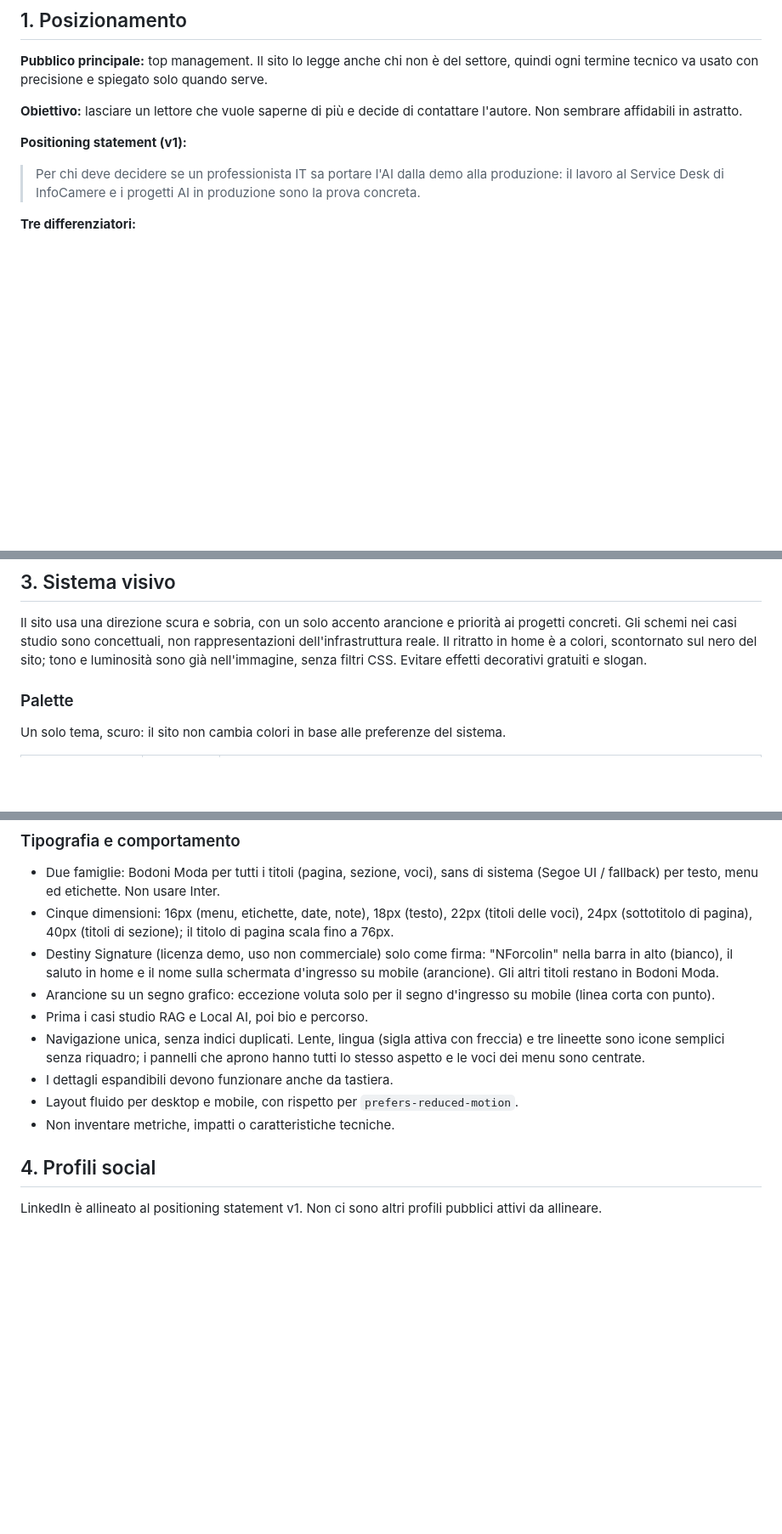
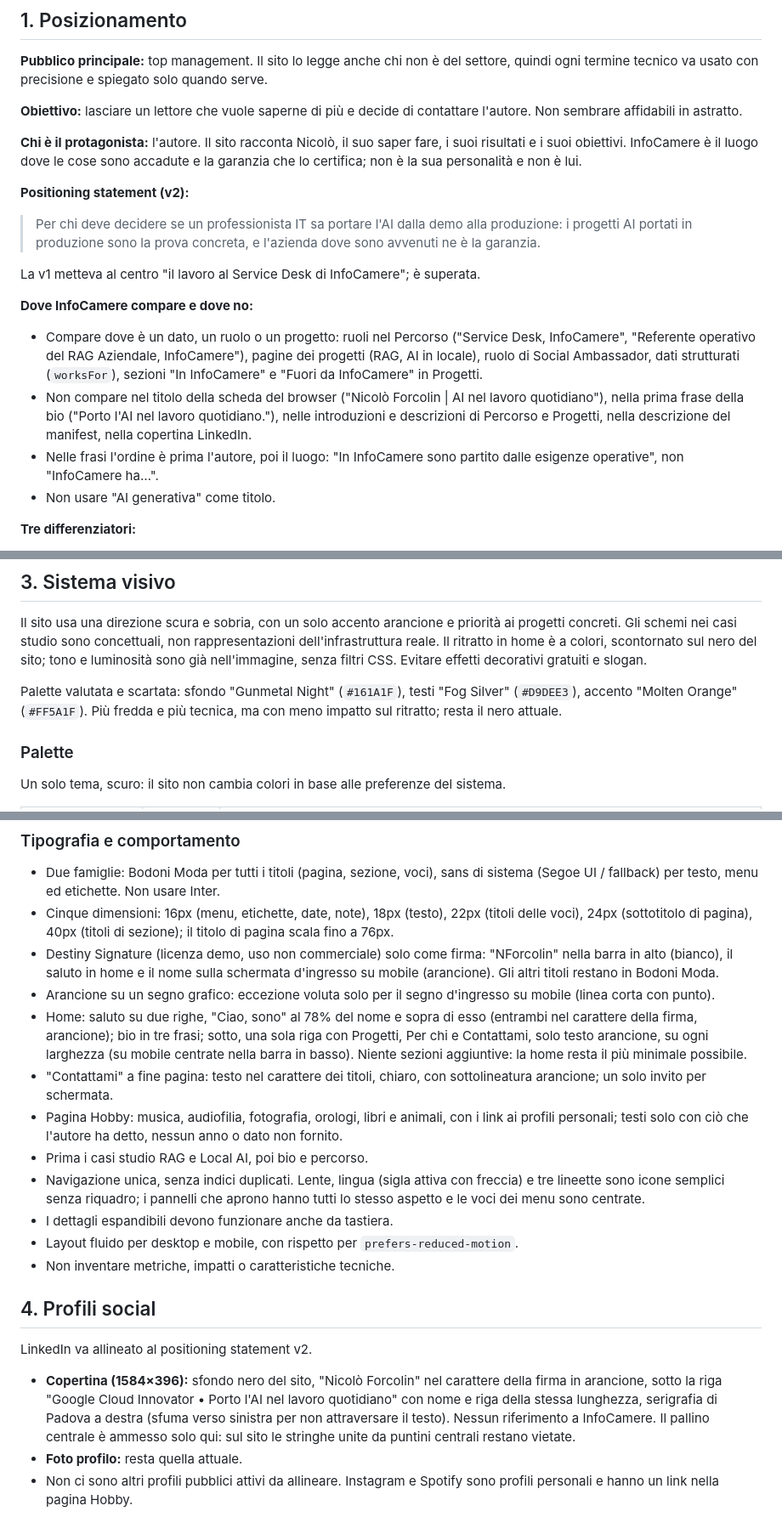
Before and after one commit to smonkey51-maker/Sito-Personale, a Markdown page: BRAND.md, 3 parts joined by grey strips. Shown at 85% size. GitHub-like rendering; blank space fills up the shorter version.

Commit message:
BRAND.md: InfoCamere come luogo e garanzia, positioning v2, home e LinkedIn aggiornati
Co-Authored-By: Claude Sonnet 5.5 <noreply@anthropic.com>
Claude-Session: https://claude.ai/code/session_013V1PHuUz74zUqtnqASUvwa

```diff
--- a/BRAND.md
+++ b/BRAND.md
@@ -9,9 +9,20 @@ Tutto ciò che è scritto qui corrisponde a scelte già presenti nel sito.
 
 **Obiettivo:** lasciare un lettore che vuole saperne di più e decide di contattare l'autore. Non sembrare affidabili in astratto.
 
-**Positioning statement (v1):**
+**Chi è il protagonista:** l'autore. Il sito racconta Nicolò, il suo saper fare, i suoi risultati e i suoi obiettivi. InfoCamere è il luogo dove le cose sono accadute e la garanzia che lo certifica; non è la sua personalità e non è lui.
 
-> Per chi deve decidere se un professionista IT sa portare l'AI dalla demo alla produzione: il lavoro al Service Desk di InfoCamere e i progetti AI in produzione sono la prova concreta.
+**Positioning statement (v2):**
+
+> Per chi deve decidere se un professionista IT sa portare l'AI dalla demo alla produzione: i progetti AI portati in produzione sono la prova concreta, e l'azienda dove sono avvenuti ne è la garanzia.
+
+La v1 metteva al centro "il lavoro al Service Desk di InfoCamere"; è superata.
+
+**Dove InfoCamere compare e dove no:**
+
+- Compare dove è un dato, un ruolo o un progetto: ruoli nel Percorso ("Service Desk, InfoCamere", "Referente operativo del RAG Aziendale, InfoCamere"), pagine dei progetti (RAG, AI in locale), ruolo di Social Ambassador, dati strutturati (`worksFor`), sezioni "In InfoCamere" e "Fuori da InfoCamere" in Progetti.
+- Non compare nel titolo della scheda del browser ("Nicolò Forcolin | AI nel lavoro quotidiano"), nella prima frase della bio ("Porto l'AI nel lavoro quotidiano."), nelle introduzioni e descrizioni di Percorso e Progetti, nella descrizione del manifest, nella copertina LinkedIn.
+- Nelle frasi l'ordine è prima l'autore, poi il luogo: "In InfoCamere sono partito dalle esigenze operative", non "InfoCamere ha…".
+- Non usare "AI generativa" come titolo.
 
 **Tre differenziatori:**
 
@@ -35,6 +46,8 @@ Tutto ciò che è scritto qui corrisponde a scelte già presenti nel sito.
 
 Il sito usa una direzione scura e sobria, con un solo accento arancione e priorità ai progetti concreti. Gli schemi nei casi studio sono concettuali, non rappresentazioni dell'infrastruttura reale. Il ritratto in home è a colori, scontornato sul nero del sito; tono e luminosità sono già nell'immagine, senza filtri CSS. Evitare effetti decorativi gratuiti e slogan.
 
+Palette valutata e scartata: sfondo "Gunmetal Night" (`#161A1F`), testi "Fog Silver" (`#D9DEE3`), accento "Molten Orange" (`#FF5A1F`). Più fredda e più tecnica, ma con meno impatto sul ritratto; resta il nero attuale.
+
 ### Palette
 
 Un solo tema, scuro: il sito non cambia colori in base alle preferenze del sistema.
@@ -57,6 +70,9 @@ Altri valori fissi: `#18181A` per lo sfondo della striscia dei progetti al passa
 - Cinque dimensioni: 16px (menu, etichette, date, note), 18px (testo), 22px (titoli delle voci), 24px (sottotitolo di pagina), 40px (titoli di sezione); il titolo di pagina scala fino a 76px.
 - Destiny Signature (licenza demo, uso non commerciale) solo come firma: "NForcolin" nella barra in alto (bianco), il saluto in home e il nome sulla schermata d'ingresso su mobile (arancione). Gli altri titoli restano in Bodoni Moda.
 - Arancione su un segno grafico: eccezione voluta solo per il segno d'ingresso su mobile (linea corta con punto).
+- Home: saluto su due righe, "Ciao, sono" al 78% del nome e sopra di esso (entrambi nel carattere della firma, arancione); bio in tre frasi; sotto, una sola riga con Progetti, Per chi e Contattami, solo testo arancione, su ogni larghezza (su mobile centrate nella barra in basso). Niente sezioni aggiuntive: la home resta il più minimale possibile.
+- "Contattami" a fine pagina: testo nel carattere dei titoli, chiaro, con sottolineatura arancione; un solo invito per schermata.
+- Pagina Hobby: musica, audiofilia, fotografia, orologi, libri e animali, con i link ai profili personali; testi solo con ciò che l'autore ha detto, nessun anno o dato non fornito.
 - Prima i casi studio RAG e Local AI, poi bio e percorso.
 - Navigazione unica, senza indici duplicati. Lente, lingua (sigla attiva con freccia) e tre lineette sono icone semplici senza riquadro; i pannelli che aprono hanno tutti lo stesso aspetto e le voci dei menu sono centrate.
 - I dettagli espandibili devono funzionare anche da tastiera.
@@ -65,4 +81,8 @@ Altri valori fissi: `#18181A` per lo sfondo della striscia dei progetti al passa
 
 ## 4. Profili social
 
-LinkedIn è allineato al positioning statement v1. Non ci sono altri profili pubblici attivi da allineare.
+LinkedIn va allineato al positioning statement v2.
+
+- **Copertina (1584×396):** sfondo nero del sito, "Nicolò Forcolin" nel carattere della firma in arancione, sotto la riga "Google Cloud Innovator • Porto l'AI nel lavoro quotidiano" con nome e riga della stessa lunghezza, serigrafia di Padova a destra (sfuma verso sinistra per non attraversare il testo). Nessun riferimento a InfoCamere. Il pallino centrale è ammesso solo qui: sul sito le stringhe unite da puntini centrali restano vietate.
+- **Foto profilo:** resta quella attuale.
+- Non ci sono altri profili pubblici attivi da allineare. Instagram e Spotify sono profili personali e hanno un link nella pagina Hobby.
```
